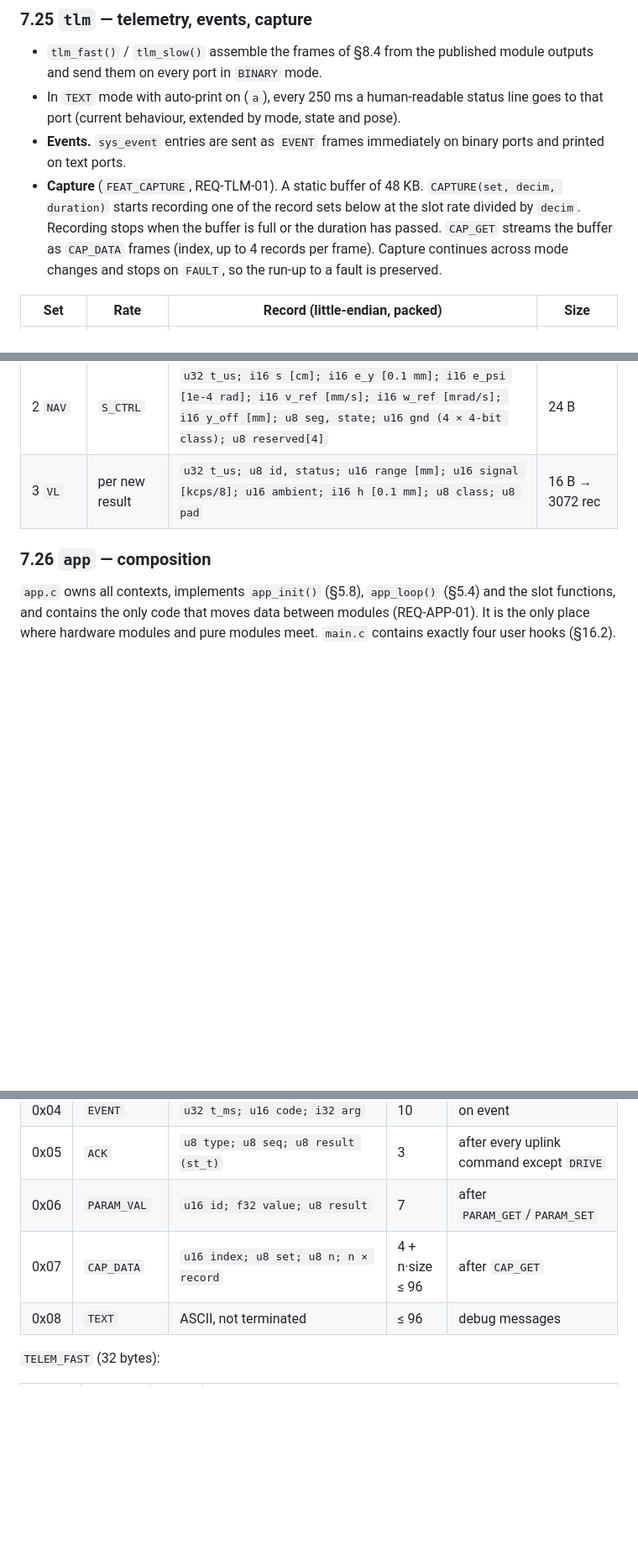
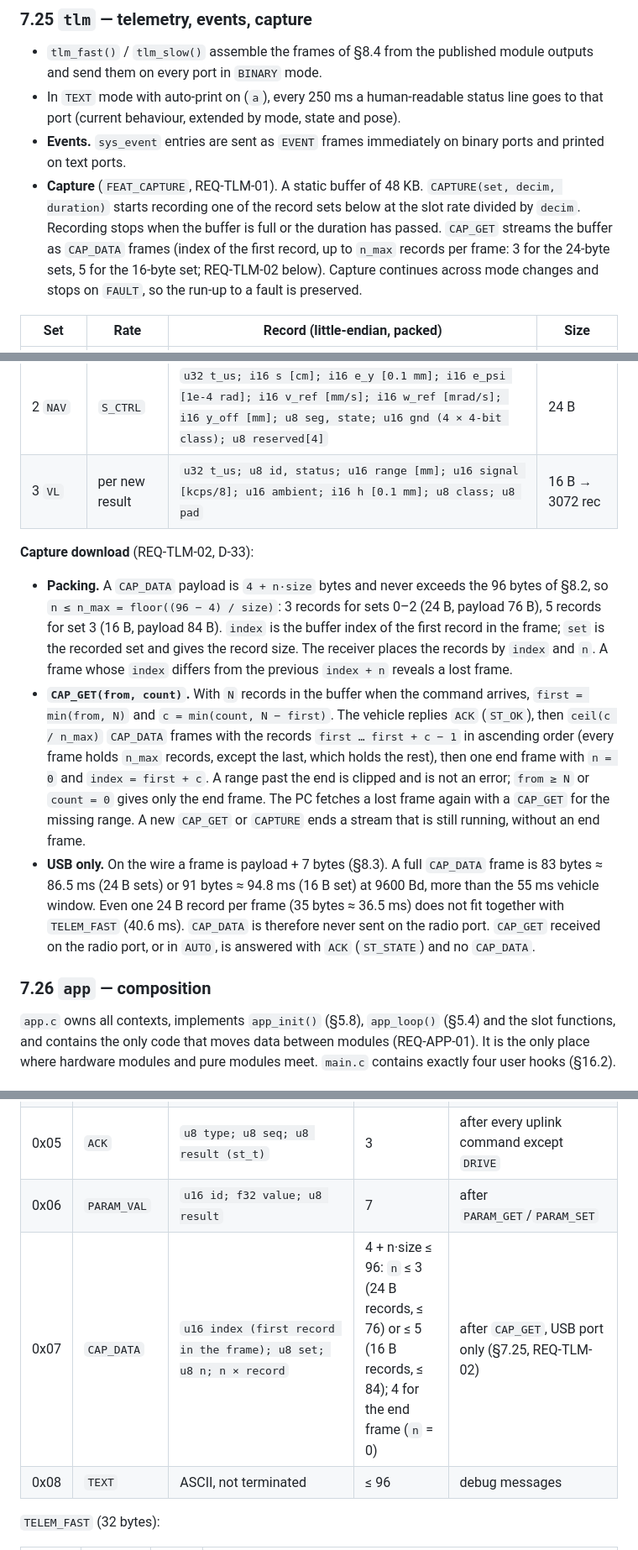
Before and after one commit to DanielHexZen/euromotion-tec, a Markdown page: FIRMWARE_SPEC.md, 3 parts joined by grey strips. Shown at 84% size. Drawn GitHub-style; blank space fills up the shorter version.

Commit message:
Spec: CAP_DATA record count fits the 96-byte payload (REQ-TLM-02, D-33)
A CAP_DATA frame carries floor((96-4)/size) records: 3 of 24 B, 5 of 16 B.
CAP_GET is acknowledged, clipped to the recorded range and closed by an
end frame with n = 0. Capture download is USB only.

Co-Authored-By: Claude Fable 5.2 <noreply@anthropic.com>
Claude-Session: https://claude.ai/code/session_01UnoR7stG3541hKdrVrsQsc

```diff
--- a/FIRMWARE_SPEC.md
+++ b/FIRMWARE_SPEC.md
@@ -1411,7 +1411,7 @@ uint16_t crc16_ccitt(const uint8_t *d, size_t n);          /* CCITT-FALSE
 - `tlm_fast()` / `tlm_slow()` assemble the frames of §8.4 from the published module outputs and send them on every port in `BINARY` mode.
 - In `TEXT` mode with auto-print on (`a`), every 250 ms a human-readable status line goes to that port (current behaviour, extended by mode, state and pose).
 - **Events.** `sys_event` entries are sent as `EVENT` frames immediately on binary ports and printed on text ports.
-- **Capture** (`FEAT_CAPTURE`, REQ-TLM-01). A static buffer of 48 KB. `CAPTURE(set, decim, duration)` starts recording one of the record sets below at the slot rate divided by `decim`. Recording stops when the buffer is full or the duration has passed. `CAP_GET` streams the buffer as `CAP_DATA` frames (index, up to 4 records per frame). Capture continues across mode changes and stops on `FAULT`, so the run-up to a fault is preserved.
+- **Capture** (`FEAT_CAPTURE`, REQ-TLM-01). A static buffer of 48 KB. `CAPTURE(set, decim, duration)` starts recording one of the record sets below at the slot rate divided by `decim`. Recording stops when the buffer is full or the duration has passed. `CAP_GET` streams the buffer as `CAP_DATA` frames (index of the first record, up to `n_max` records per frame: 3 for the 24-byte sets, 5 for the 16-byte set; REQ-TLM-02 below). Capture continues across mode changes and stops on `FAULT`, so the run-up to a fault is preserved.
 
 | Set | Rate | Record (little-endian, packed) | Size |
 |---|---|---|---|
@@ -1419,6 +1419,12 @@ uint16_t crc16_ccitt(const uint8_t *d, size_t n);          /* CCITT-FALSE
 | 1 `EST` | `S_EST` (200 Hz) | `u32 t_us; i32 x, y [0.1 mm]; i16 th [1e-4 rad]; i16 bg [1e-6 rad/s]; i16 ds_L, ds_R [µm]; i16 dpsi [1e-5 rad]; u8 flags; u8 reserved` | 24 B → 2048 rec = 10 s |
 | 2 `NAV` | `S_CTRL` | `u32 t_us; i16 s [cm]; i16 e_y [0.1 mm]; i16 e_psi [1e-4 rad]; i16 v_ref [mm/s]; i16 w_ref [mrad/s]; i16 y_off [mm]; u8 seg, state; u16 gnd (4 × 4-bit class); u8 reserved[4]` | 24 B |
 | 3 `VL` | per new result | `u32 t_us; u8 id, status; u16 range [mm]; u16 signal [kcps/8]; u16 ambient; i16 h [0.1 mm]; u8 class; u8 pad` | 16 B → 3072 rec |
+
+**Capture download** (REQ-TLM-02, D-33):
+
+- **Packing.** A `CAP_DATA` payload is `4 + n·size` bytes and never exceeds the 96 bytes of §8.2, so `n ≤ n_max = floor((96 − 4) / size)`: 3 records for sets 0–2 (24 B, payload 76 B), 5 records for set 3 (16 B, payload 84 B). `index` is the buffer index of the first record in the frame; `set` is the recorded set and gives the record size. The receiver places the records by `index` and `n`. A frame whose `index` differs from the previous `index + n` reveals a lost frame.
+- **`CAP_GET(from, count)`.** With `N` records in the buffer when the command arrives, `first = min(from, N)` and `c = min(count, N − first)`. The vehicle replies `ACK` (`ST_OK`), then `ceil(c / n_max)` `CAP_DATA` frames with the records `first … first + c − 1` in ascending order (every frame holds `n_max` records, except the last, which holds the rest), then one end frame with `n = 0` and `index = first + c`. A range past the end is clipped and is not an error; `from ≥ N` or `count = 0` gives only the end frame. The PC fetches a lost frame again with a `CAP_GET` for the missing range. A new `CAP_GET` or `CAPTURE` ends a stream that is still running, without an end frame.
+- **USB only.** On the wire a frame is payload + 7 bytes (§8.3). A full `CAP_DATA` frame is 83 bytes ≈ 86.5 ms (24 B sets) or 91 bytes ≈ 94.8 ms (16 B set) at 9600 Bd, more than the 55 ms vehicle window. Even one 24 B record per frame (35 bytes ≈ 36.5 ms) does not fit together with `TELEM_FAST` (40.6 ms). `CAP_DATA` is therefore never sent on the radio port. `CAP_GET` received on the radio port, or in `AUTO`, is answered with `ACK` (`ST_STATE`) and no `CAP_DATA`.
 
 ### 7.26 `app` — composition
 
@@ -1489,7 +1495,7 @@ The HC-12 cannot receive while it transmits. The **vehicle is timing master** (R
 | 0x04 | `EVENT` | `u32 t_ms; u16 code; i32 arg` | 10 | on event |
 | 0x05 | `ACK` | `u8 type; u8 seq; u8 result (st_t)` | 3 | after every uplink command except `DRIVE` |
 | 0x06 | `PARAM_VAL` | `u16 id; f32 value; u8 result` | 7 | after `PARAM_GET`/`PARAM_SET` |
-| 0x07 | `CAP_DATA` | `u16 index; u8 set; u8 n; n × record` | 4 + n·size ≤ 96 | after `CAP_GET` |
+| 0x07 | `CAP_DATA` | `u16 index (first record in the frame); u8 set; u8 n; n × record` | 4 + n·size ≤ 96: `n` ≤ 3 (24 B records, ≤ 76) or ≤ 5 (16 B records, ≤ 84); 4 for the end frame (`n` = 0) | after `CAP_GET`, USB port only (§7.25, REQ-TLM-02) |
 | 0x08 | `TEXT` | ASCII, not terminated | ≤ 96 | debug messages |
 
 `TELEM_FAST` (32 bytes):
```
Also changed, not shown: other parts of FIRMWARE_SPEC.md (+3 -2 lines).
